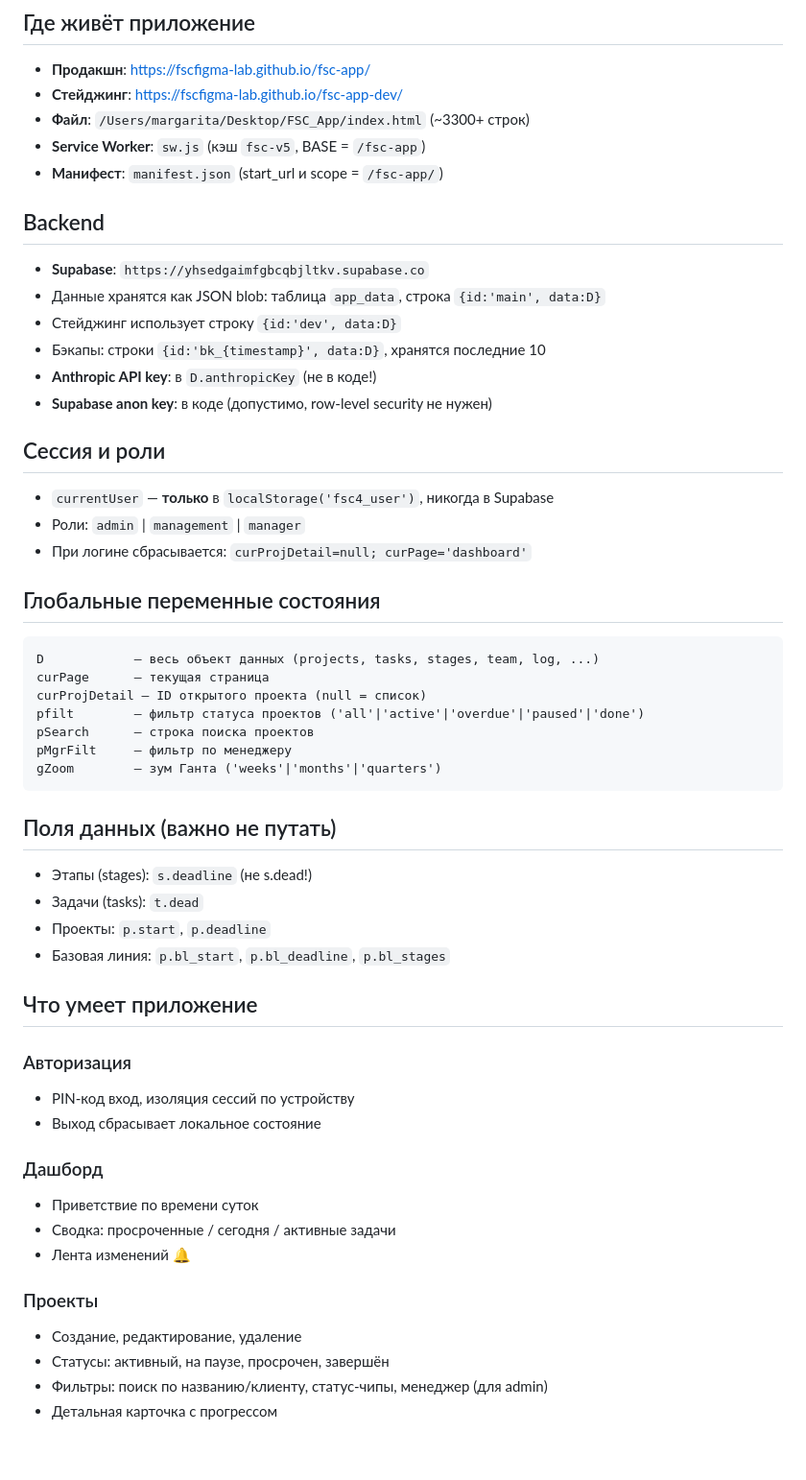
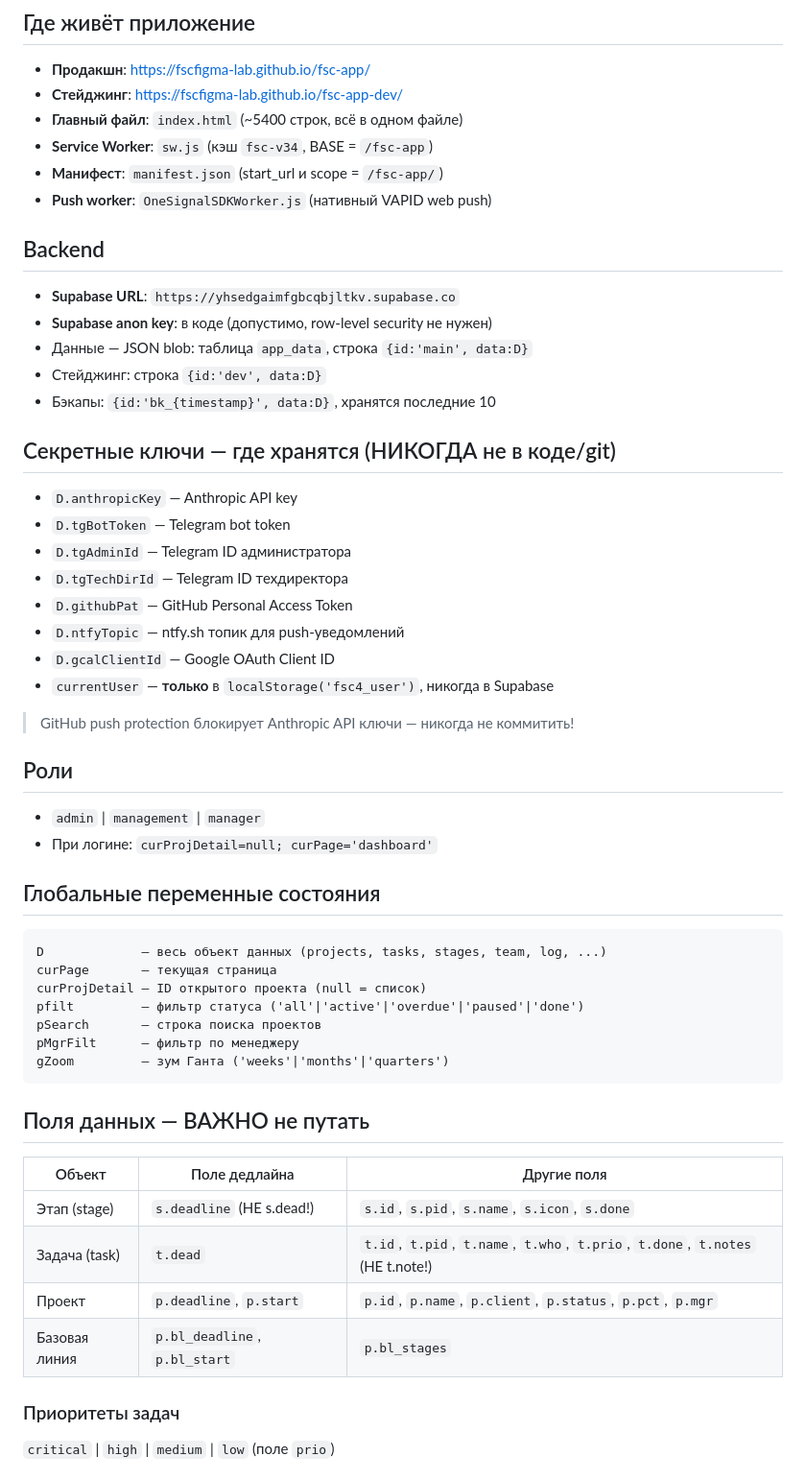
Before and after one commit to fscfigma-lab/fsc-app, a Markdown page: CLAUDE.md, the part around one of its changes. Shown at 96% size. Rendered like a GitHub page; blank space fills up the shorter version.

Commit message:
docs: comprehensive handoff package — CLAUDE.md + CONTEXT.md + ONBOARDING.md

````diff
--- a/CLAUDE.md
+++ b/CLAUDE.md
@@ -3,54 +3,53 @@
 ## Где живёт приложение
 - **Продакшн**: https://fscfigma-lab.github.io/fsc-app/
 - **Стейджинг**: https://fscfigma-lab.github.io/fsc-app-dev/
-- **Файл**: `/Users/margarita/Desktop/FSC_App/index.html` (~3300+ строк)
-- **Service Worker**: `sw.js` (кэш `fsc-v5`, BASE = `/fsc-app`)
+- **Главный файл**: `index.html` (~5400 строк, всё в одном файле)
+- **Service Worker**: `sw.js` (кэш `fsc-v34`, BASE = `/fsc-app`)
 - **Манифест**: `manifest.json` (start_url и scope = `/fsc-app/`)
+- **Push worker**: `OneSignalSDKWorker.js` (нативный VAPID web push)
 
 ## Backend
-- **Supabase**: `https://yhsedgaimfgbcqbjltkv.supabase.co`
-- Данные хранятся как JSON blob: таблица `app_data`, строка `{id:'main', data:D}`
-- Стейджинг использует строку `{id:'dev', data:D}`
-- Бэкапы: строки `{id:'bk_{timestamp}', data:D}`, хранятся последние 10
-- **Anthropic API key**: в `D.anthropicKey` (не в коде!)
+- **Supabase URL**: `https://yhsedgaimfgbcqbjltkv.supabase.co`
 - **Supabase anon key**: в коде (допустимо, row-level security не нужен)
+- Данные — JSON blob: таблица `app_data`, строка `{id:'main', data:D}`
+- Стейджинг: строка `{id:'dev', data:D}`
+- Бэкапы: `{id:'bk_{timestamp}', data:D}`, хранятся последние 10
 
-## Сессия и роли
+## Секретные ключи — где хранятся (НИКОГДА не в коде/git)
+- `D.anthropicKey` — Anthropic API key
+- `D.tgBotToken` — Telegram bot token
+- `D.tgAdminId` — Telegram ID администратора
+- `D.tgTechDirId` — Telegram ID техдиректора
+- `D.githubPat` — GitHub Personal Access Token
+- `D.ntfyTopic` — ntfy.sh топик для push-уведомлений
+- `D.gcalClientId` — Google OAuth Client ID
 - `currentUser` — **только** в `localStorage('fsc4_user')`, никогда в Supabase
-- Роли: `admin` | `management` | `manager`
-- При логине сбрасывается: `curProjDetail=null; curPage='dashboard'`
+
+> GitHub push protection блокирует Anthropic API ключи — никогда не коммитить!
+
+## Роли
+- `admin` | `management` | `manager`
+- При логине: `curProjDetail=null; curPage='dashboard'`
 
 ## Глобальные переменные состояния
 ```
-D            — весь объект данных (projects, tasks, stages, team, log, ...)
-curPage      — текущая страница
+D             — весь объект данных (projects, tasks, stages, team, log, ...)
+curPage       — текущая страница
 curProjDetail — ID открытого проекта (null = список)
-pfilt        — фильтр статуса проектов ('all'|'active'|'overdue'|'paused'|'done')
-pSearch      — строка поиска проектов
-pMgrFilt     — фильтр по менеджеру
-gZoom        — зум Ганта ('weeks'|'months'|'quarters')
+pfilt         — фильтр статуса ('all'|'active'|'overdue'|'paused'|'done')
+pSearch       — строка поиска проектов
+pMgrFilt      — фильтр по менеджеру
+gZoom         — зум Ганта ('weeks'|'months'|'quarters')
 ```
 
-## Поля данных (важно не путать)
-- Этапы (stages): `s.deadline` (не s.dead!)
-- Задачи (tasks): `t.dead`
-- Проекты: `p.start`, `p.deadline`
-- Базовая линия: `p.bl_start`, `p.bl_deadline`, `p.bl_stages`
+## Поля данных — ВАЖНО не путать
+| Объект | Поле дедлайна | Другие поля |
+|--------|--------------|-------------|
+| Этап (stage) | `s.deadline` (НЕ s.dead!) | `s.id`, `s.pid`, `s.name`, `s.icon`, `s.done` |
+| Задача (task) | `t.dead` | `t.id`, `t.pid`, `t.name`, `t.who`, `t.prio`, `t.done`, `t.notes` (НЕ t.note!) |
+| Проект | `p.deadline`, `p.start` | `p.id`, `p.name`, `p.client`, `p.status`, `p.pct`, `p.mgr` |
+| Базовая линия | `p.bl_deadline`, `p.bl_start` | `p.bl_stages` |
 
-## Что умеет приложение
+### Приоритеты задач
+`critical` | `high` | `medium` | `low` (поле `prio`)
 
-### Авторизация
-- PIN-код вход, изоляция сессий по устройству
-- Выход сбрасывает локальное состояние
-
-### Дашборд
-- Приветствие по времени суток
-- Сводка: просроченные / сегодня / активные задачи
-- Лента изменений 🔔
-
-### Проекты
-- Создание, редактирование, удаление
-- Статусы: активный, на паузе, просрочен, завершён
-- Фильтры: поиск по названию/клиенту, статус-чипы, менеджер (для admin)
-- Детальная карточка с прогрессом
-
````
Also changed, not shown: other parts of CLAUDE.md (+78 -78 lines), .claude/CONTEXT.md (added, +127 -0 lines), .claude/ONBOARDING.md (added, +54 -0 lines).
